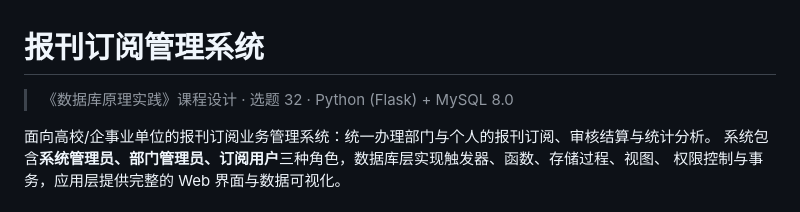
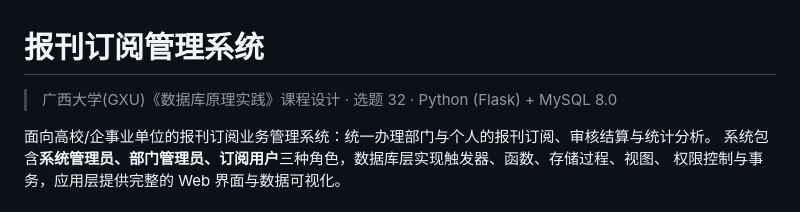
Before and after one commit to halfaradish/press_sub, a Markdown page: README.md, the part around the change. GitHub-like rendering.

Commit message:
docs: 修改readme

```diff
--- a/README.md
+++ b/README.md
@@ -1,6 +1,6 @@
 # 报刊订阅管理系统
 
-> 《数据库原理实践》课程设计 · 选题 32 · Python (Flask) + MySQL 8.0
+> 广西大学(GXU)《数据库原理实践》课程设计 · 选题 32 · Python (Flask) + MySQL 8.0
 
 面向高校/企事业单位的报刊订阅业务管理系统：统一办理部门与个人的报刊订阅、审核结算与统计分析。
 系统包含**系统管理员、部门管理员、订阅用户**三种角色，数据库层实现触发器、函数、存储过程、视图、
```
